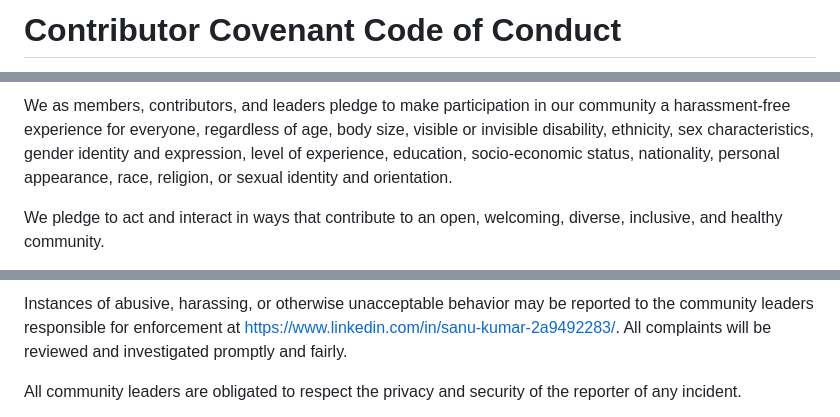
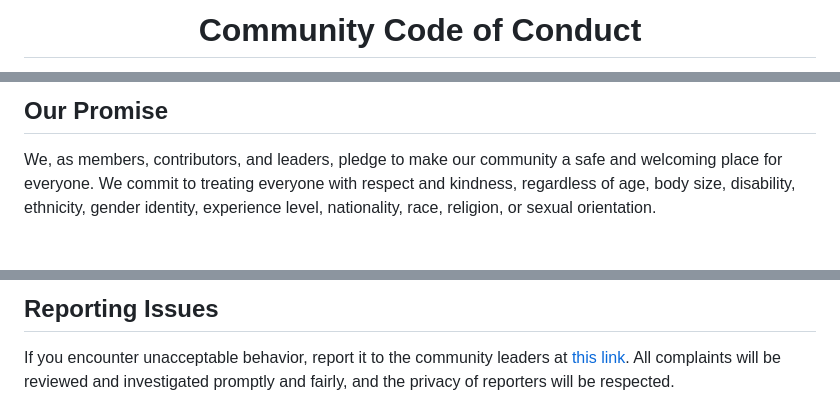
Before and after one commit to sk66641/Random-Disco-Light-Simulator, a Markdown page: CODE_OF_CONDUCT.md, 3 parts joined by grey strips. Rendered like a GitHub page.

Commit message:
Update CODE_OF_CONDUCT.md
Added Interactive lines
Simplified Structure

```diff
--- a/CODE_OF_CONDUCT.md
+++ b/CODE_OF_CONDUCT.md
@@ -1,2 +1,2 @@
-# Contributor Covenant Code of Conduct
+<h1 align = "center">Community Code of Conduct</h1>
 
@@ -4,11 +4,5 @@
 
-We as members, contributors, and leaders pledge to make participation in our
-community a harassment-free experience for everyone, regardless of age, body
-size, visible or invisible disability, ethnicity, sex characteristics, gender
-identity and expression, level of experience, education, socio-economic status,
-nationality, personal appearance, race, religion, or sexual identity
-and orientation.
+## Our Promise
 
-We pledge to act and interact in ways that contribute to an open, welcoming,
-diverse, inclusive, and healthy community.
+We, as members, contributors, and leaders, pledge to make our community a safe and welcoming place for everyone. We commit to treating everyone with respect and kindness, regardless of age, body size, disability, ethnicity, gender identity, experience level, nationality, race, religion, or sexual orientation.
 
@@ -60,9 +43,5 @@ representative at an online or offline event.
 
-Instances of abusive, harassing, or otherwise unacceptable behavior may be
-reported to the community leaders responsible for enforcement at
-https://www.linkedin.com/in/sanu-kumar-2a9492283/.
-All complaints will be reviewed and investigated promptly and fairly.
+## Reporting Issues
 
-All community leaders are obligated to respect the privacy and security of the
-reporter of any incident.
+If you encounter unacceptable behavior, report it to the community leaders at [this link](https://www.linkedin.com/in/sanu-kumar-2a9492283/). All complaints will be reviewed and investigated promptly and fairly, and the privacy of reporters will be respected.
 
```
Also changed, not shown: other parts of CODE_OF_CONDUCT.md (+42 -86 lines).
